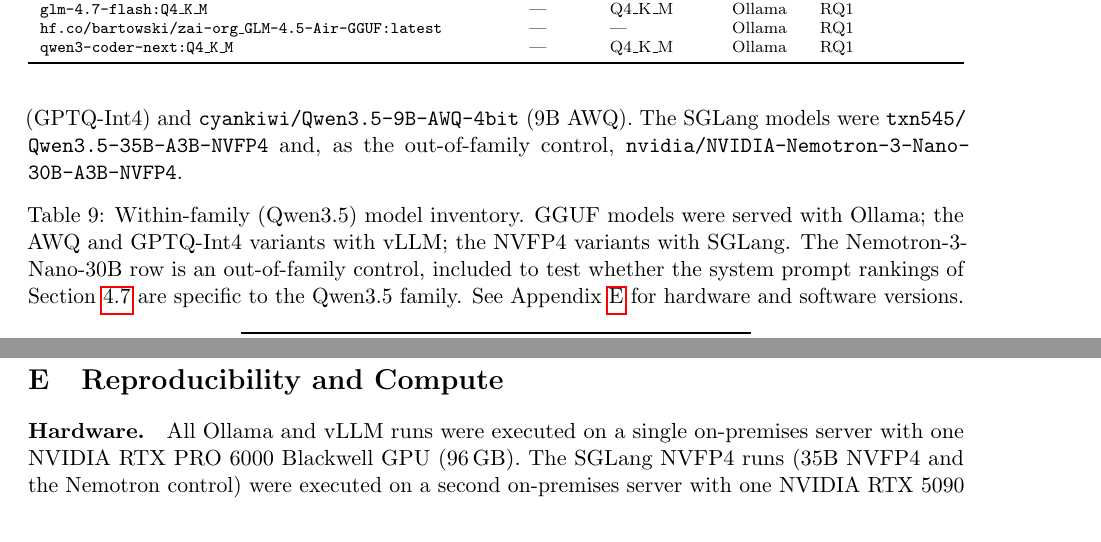
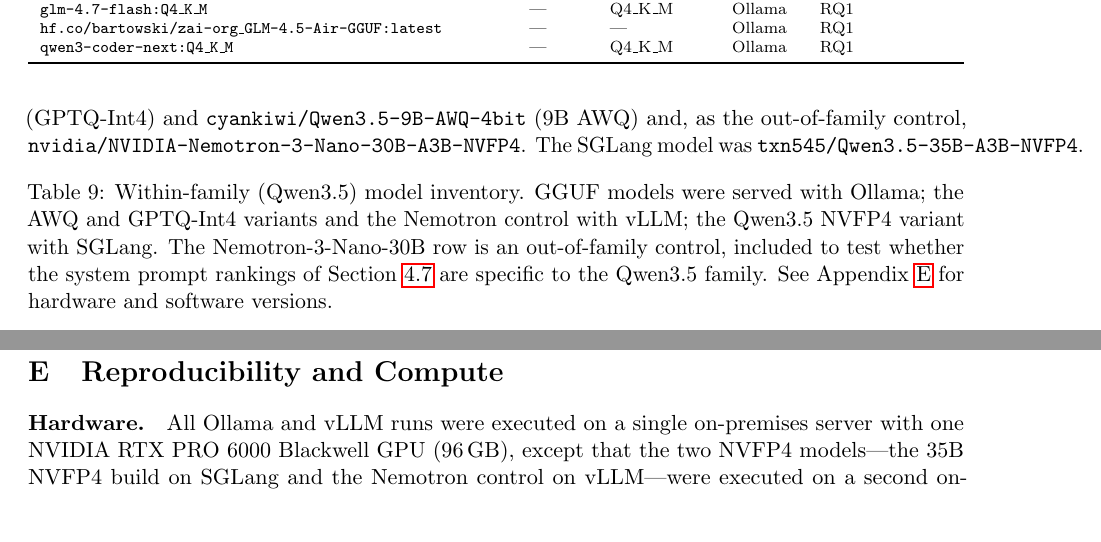
Before and after one commit to jhsmith409/telephone-semantic-drift, a LaTeX paper (paper/main.tex): two parts of pages 36 and 40 of 41, joined at a grey line, cut so that both start at the same text. Compiled offline with pdfLaTeX.

Commit message:
Correct serving stack for the Nemotron control (vLLM, not SGLang) in Paper A
The Qwen3.5-35B NVFP4 runs were served by SGLang v0.5.9; the Nemotron-3-Nano-30B
NVFP4 control was served by a vLLM CUDA 13 nightly on the same GPU. The
run_nemo_30b scripts' docstrings had inherited 'sglang' from the NVFP4 script.

Co-Authored-By: Claude Fable 5.1 <noreply@anthropic.com>
Claude-Session: https://claude.ai/code/session_019GdJnWxkFkLZBGGzJhvnsw

```diff
--- a/paper/main.tex
+++ b/paper/main.tex
@@ -1426,15 +1425,17 @@
 Ollama. The vLLM models were
 \texttt{cyankiwi/\allowbreak Qwen3.5-35B-A3B-AWQ-4bit} (AWQ 4-bit),
 \texttt{Qwen/\allowbreak Qwen3.5-35B-A3B-GPTQ-Int4} (GPTQ-Int4) and
-\texttt{cyankiwi/\allowbreak Qwen3.5-9B-AWQ-4bit} (9B AWQ). The SGLang models were
-\texttt{txn545/\allowbreak Qwen3.5-35B-A3B-NVFP4} and, as the out-of-family control,
+\texttt{cyankiwi/\allowbreak Qwen3.5-9B-AWQ-4bit} (9B AWQ) and, as the out-of-family
+control,
 \texttt{nvidia/\allowbreak NVIDIA-\allowbreak Nemotron-\allowbreak 3-Nano-\allowbreak 30B-A3B-\allowbreak NVFP4}.
+The SGLang model was \texttt{txn545/\allowbreak Qwen3.5-35B-A3B-NVFP4}.
 
 \begin{table}[h]
 \centering
 \caption{Within-family (Qwen3.5) model inventory. GGUF models were served with
-  Ollama; the AWQ and GPTQ-Int4 variants with vLLM; the NVFP4 variants with
-  SGLang. The Nemotron-3-Nano-30B row is an out-of-family control, included to
+  Ollama; the AWQ and GPTQ-Int4 variants and the Nemotron control with vLLM;
+  the Qwen3.5 NVFP4 variant with SGLang. The Nemotron-3-Nano-30B row is an
+  out-of-family control, included to
   test whether the system prompt rankings of Section~\ref{sec:rq3} are specific
   to the Qwen3.5 family. See Appendix~\ref{app:compute} for hardware and
   software versions.}
@@ -1556,9 +1557,10 @@
 
 \paragraph{Hardware.}
 All Ollama and vLLM runs were executed on a single on-premises server with
-one NVIDIA RTX~PRO~6000 Blackwell GPU (96\,GB). The SGLang NVFP4 runs
-(35B NVFP4 and the Nemotron control) were executed on a second on-premises
-server with one NVIDIA RTX~5090 GPU (32\,GB). Embeddings were computed with
+one NVIDIA RTX~PRO~6000 Blackwell GPU (96\,GB), except that the two NVFP4
+models---the 35B NVFP4 build on SGLang and the Nemotron control on vLLM---were
+executed on a second on-premises server with one NVIDIA RTX~5090 GPU
+(32\,GB). Embeddings were computed with
 Qwen3-Embedding-0.6B served by vLLM on a dedicated NVIDIA RTX~5070~Ti GPU
 (16\,GB). The validation embeddings used bge-m3: for the cross-family dataset
 served by Ollama on the RTX~PRO~6000, and for the within-family dataset served
```
Also changed, not shown: paper/main.tex (12 more changed lines), 3 other files.
